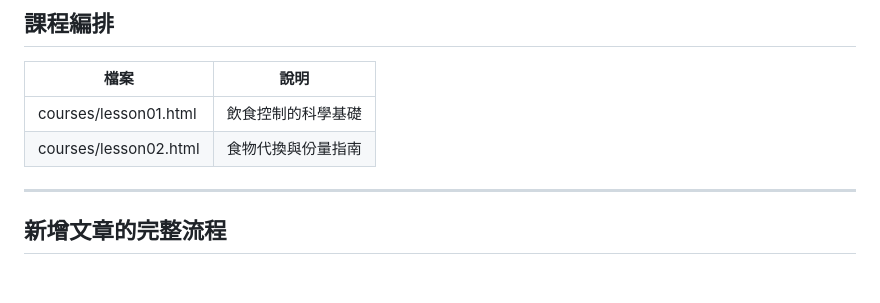
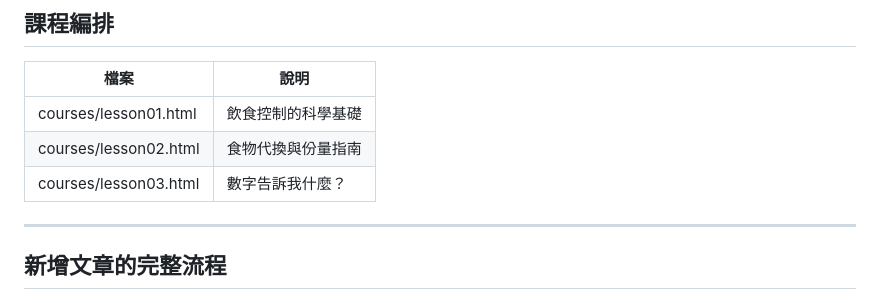
Before and after one commit to abbyeatlife/abbyeatlife.github.io, a Markdown page: README.md, the part around the change. Drawn GitHub-style.

```diff
--- a/README.md
+++ b/README.md
@@ -111,6 +111,7 @@
 |------|------|
 | courses/lesson01.html| 飲食控制的科學基礎 |
 | courses/lesson02.html| 食物代換與份量指南 |
+| courses/lesson03.html| 數字告訴我什麼？ |
 
 ---
 
```
